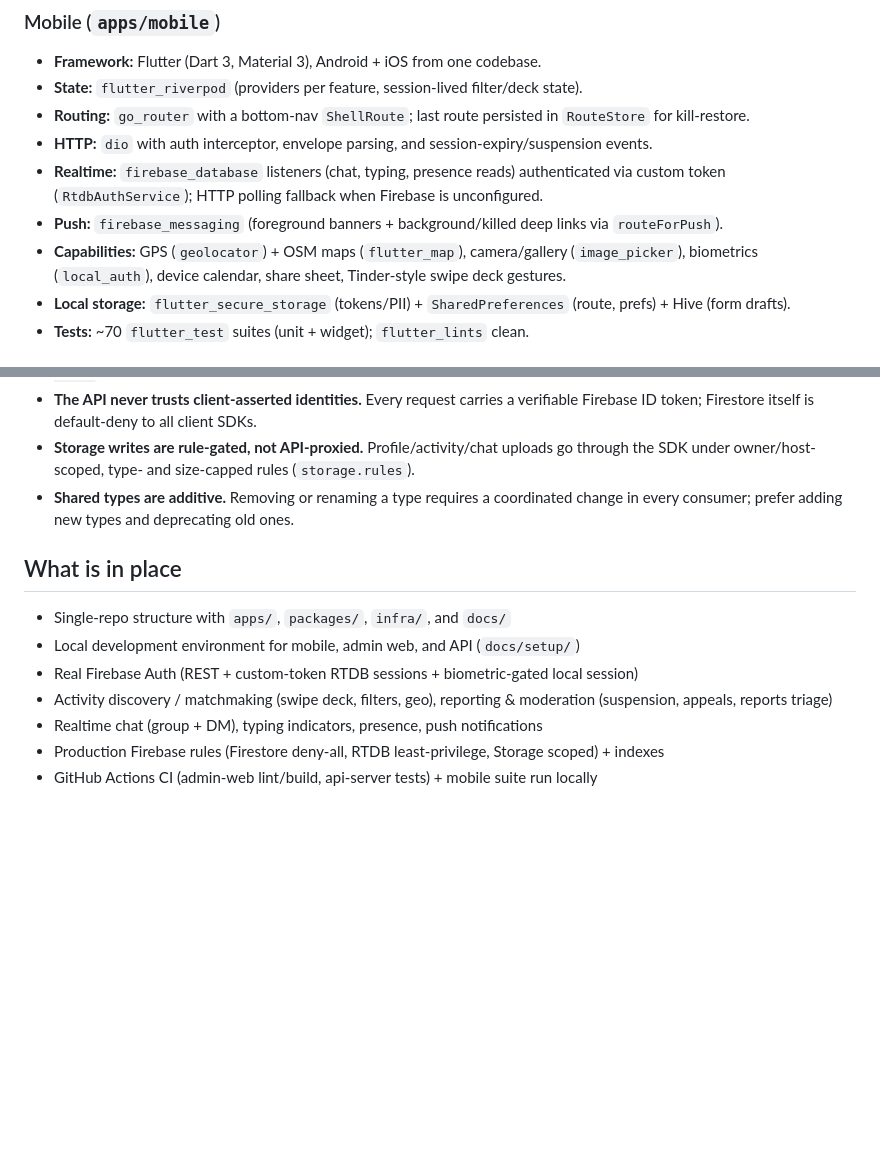
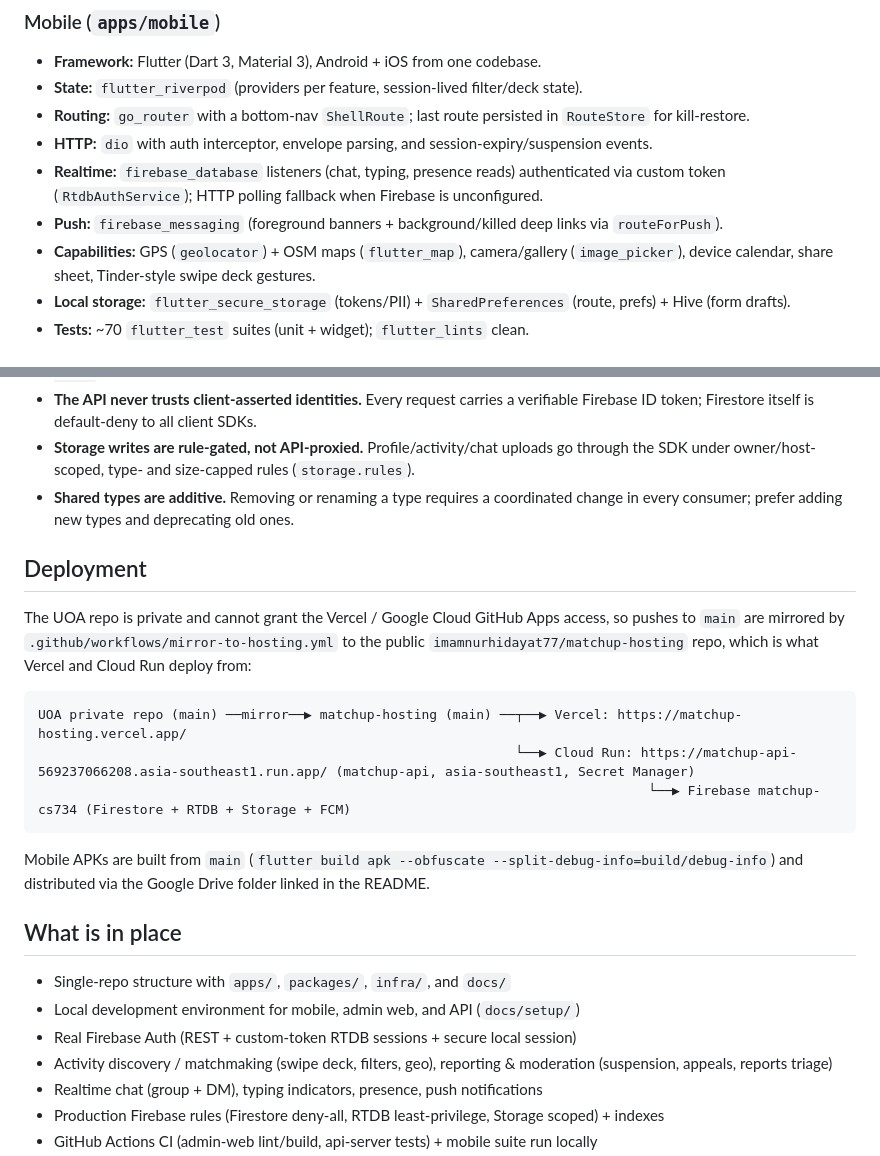
Before and after one commit to imamnurhidayat77/matchup-hosting, a Markdown page: docs/architecture/overview.md, 2 parts joined by grey strips. Rendered like a GitHub page; blank space fills up the shorter version.

````diff
--- a/docs/architecture/overview.md
+++ b/docs/architecture/overview.md
@@ -48,7 +48,7 @@ Protocol choices and their rationale live in
 - **HTTP:** `dio` with auth interceptor, envelope parsing, and session-expiry/suspension events.
 - **Realtime:** `firebase_database` listeners (chat, typing, presence reads) authenticated via custom token (`RtdbAuthService`); HTTP polling fallback when Firebase is unconfigured.
 - **Push:** `firebase_messaging` (foreground banners + background/killed deep links via `routeForPush`).
-- **Capabilities:** GPS (`geolocator`) + OSM maps (`flutter_map`), camera/gallery (`image_picker`), biometrics (`local_auth`), device calendar, share sheet, Tinder-style swipe deck gestures.
+- **Capabilities:** GPS (`geolocator`) + OSM maps (`flutter_map`), camera/gallery (`image_picker`), device calendar, share sheet, Tinder-style swipe deck gestures.
 - **Local storage:** `flutter_secure_storage` (tokens/PII) + `SharedPreferences` (route, prefs) + Hive (form drafts).
 - **Tests:** ~70 `flutter_test` suites (unit + widget); `flutter_lints` clean.
 
@@ -88,11 +88,29 @@ packages/
 - **Storage writes are rule-gated, not API-proxied.** Profile/activity/chat uploads go through the SDK under owner/host-scoped, type- and size-capped rules (`storage.rules`).
 - **Shared types are additive.** Removing or renaming a type requires a coordinated change in every consumer; prefer adding new types and deprecating old ones.
 
+## Deployment
+
+The UOA repo is private and cannot grant the Vercel / Google Cloud GitHub
+Apps access, so pushes to `main` are mirrored by
+`.github/workflows/mirror-to-hosting.yml` to the public
+`imamnurhidayat77/matchup-hosting` repo, which is what Vercel and Cloud Run
+deploy from:
+
+```
+UOA private repo (main) ──mirror──▶ matchup-hosting (main) ──┬──▶ Vercel: https://matchup-hosting.vercel.app/
+                                                             └──▶ Cloud Run: https://matchup-api-569237066208.asia-southeast1.run.app/ (matchup-api, asia-southeast1, Secret Manager)
+                                                                              └──▶ Firebase matchup-cs734 (Firestore + RTDB + Storage + FCM)
+```
+
+Mobile APKs are built from `main` (`flutter build apk --obfuscate
+--split-debug-info=build/debug-info`) and distributed via the Google Drive
+folder linked in the README.
+
 ## What is in place
 
 - Single-repo structure with `apps/`, `packages/`, `infra/`, and `docs/`
 - Local development environment for mobile, admin web, and API (`docs/setup/`)
-- Real Firebase Auth (REST + custom-token RTDB sessions + biometric-gated local session)
+- Real Firebase Auth (REST + custom-token RTDB sessions + secure local session)
 - Activity discovery / matchmaking (swipe deck, filters, geo), reporting & moderation (suspension, appeals, reports triage)
 - Realtime chat (group + DM), typing indicators, presence, push notifications
 - Production Firebase rules (Firestore deny-all, RTDB least-privilege, Storage scoped) + indexes
````
Also changed, not shown: README.md (+18 -2 lines).
